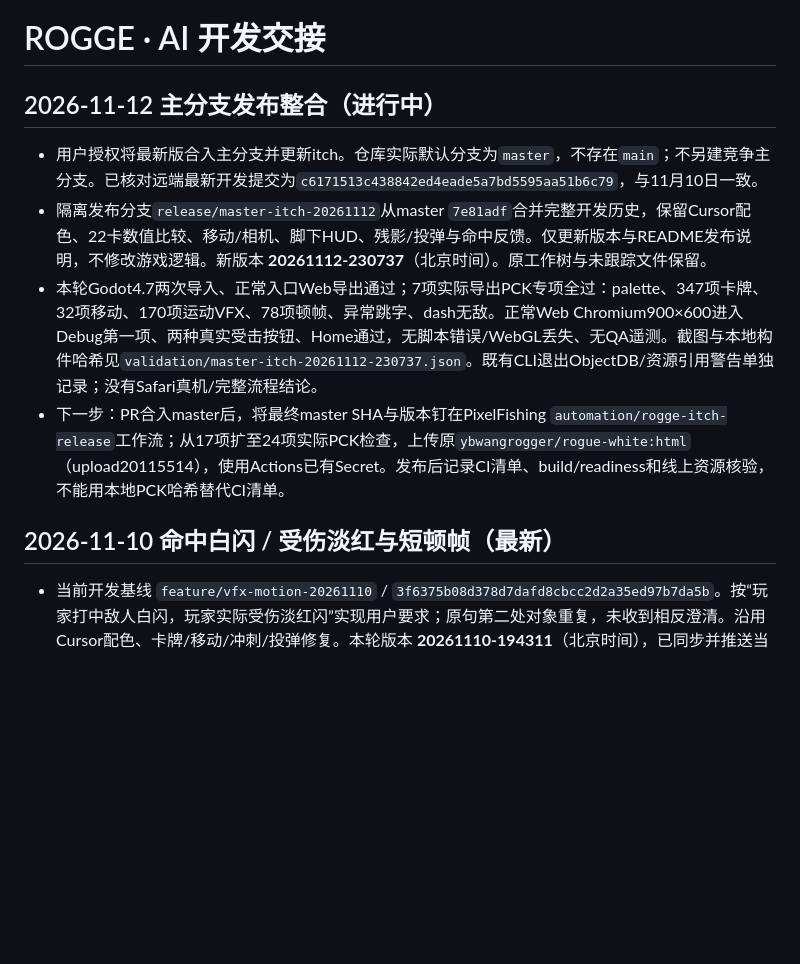
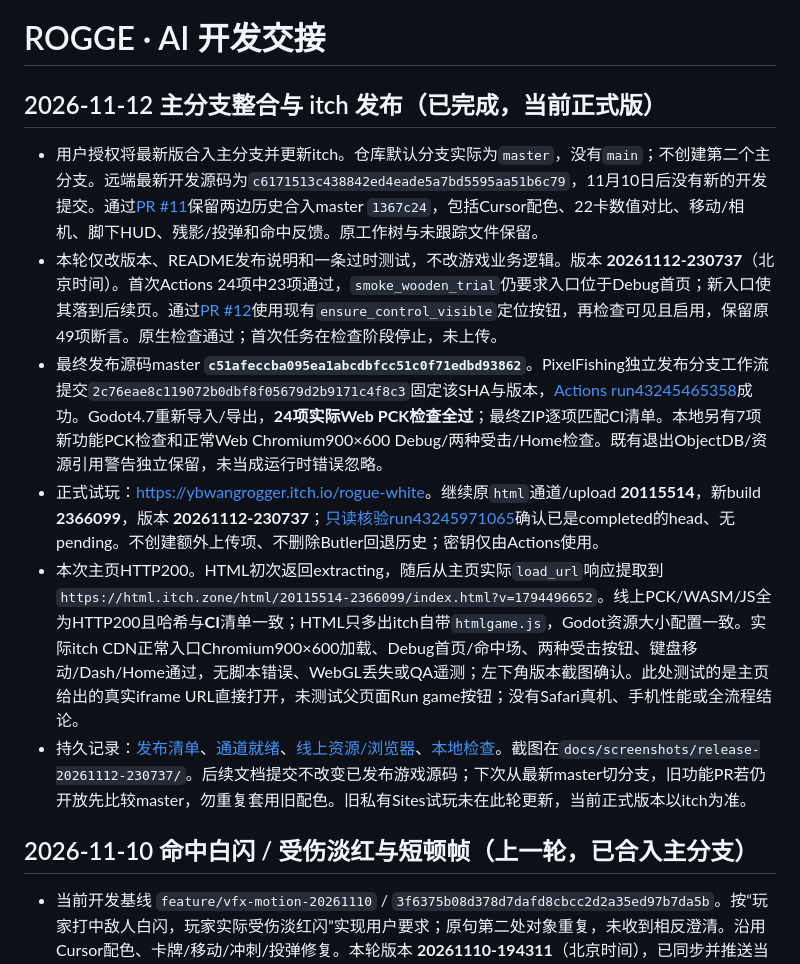
Before and after one commit to wyb969/Rogge, a Markdown page: docs/AI_HANDOFF.md, the part around the change. GitHub-like rendering; blank space fills up the shorter version.

Commit message:
Record completed master itch release with CI hashes and live playtest

```diff
--- a/docs/AI_HANDOFF.md
+++ b/docs/AI_HANDOFF.md
@@ -1,14 +1,15 @@
 # ROGGE · AI 开发交接
 
-## 2026-11-12 主分支发布整合（进行中）
+## 2026-11-12 主分支整合与 itch 发布（已完成，当前正式版）
 
-- 用户授权将最新版合入主分支并更新itch。仓库实际默认分支为`master`，不存在`main`；不另建竞争主分支。已核对远端最新开发提交为`c6171513c438842ed4eade5a7bd5595aa51b6c79`，与11月10日一致。
-- 隔离发布分支`release/master-itch-20261112`从master `7e81adf`合并完整开发历史，保留Cursor配色、22卡数值比较、移动/相机、脚下HUD、残影/投弹与命中反馈。仅更新版本与README发布说明，不修改游戏逻辑。新版本 **20261112-230737**（北京时间）。原工作树与未跟踪文件保留。
-- 本轮Godot4.7两次导入、正常入口Web导出通过；7项实际导出PCK专项全过：palette、347项卡牌、32项移动、170项运动VFX、78项顿帧、异常跳字、dash无敌。正常Web Chromium900×600进入Debug第一项、两种真实受击按钮、Home通过，无脚本错误/WebGL丢失、无QA遥测。截图与本地构件哈希见`validation/master-itch-20261112-230737.json`。既有CLI退出ObjectDB/资源引用警告单独记录；没有Safari真机/完整流程结论。
-- 下一步：PR合入master后，将最终master SHA与版本钉在PixelFishing `automation/rogge-itch-release`工作流；从17项扩至24项实际PCK检查，上传原`ybwangrogger/rogue-white:html`（upload20115514），使用Actions已有Secret。发布后记录CI清单、build/readiness和线上资源核验，不能用本地PCK哈希替代CI清单。
+- 用户授权将最新版合入主分支并更新itch。仓库默认分支实际为`master`，没有`main`；不创建第二个主分支。远端最新开发源码为`c6171513c438842ed4eade5a7bd5595aa51b6c79`，11月10日后没有新的开发提交。通过[PR #11](https://github.com/wyb969/Rogge/pull/11)保留两边历史合入master `1367c24`，包括Cursor配色、22卡数值对比、移动/相机、脚下HUD、残影/投弹和命中反馈。原工作树与未跟踪文件保留。
+- 本轮仅改版本、README发布说明和一条过时测试，不改游戏业务逻辑。版本 **20261112-230737**（北京时间）。首次Actions 24项中23项通过，`smoke_wooden_trial`仍要求入口位于Debug首页；新入口使其落到后续页。通过[PR #12](https://github.com/wyb969/Rogge/pull/12)使用现有`ensure_control_visible`定位按钮，再检查可见且启用，保留原49项断言。原生检查通过；首次任务在检查阶段停止，未上传。
+- 最终发布源码master **`c51afeccba095ea1abcdbfcc51c0f71edbd93862`**。PixelFishing独立发布分支工作流提交`2c76eae8c119072b0dbf8f05679d2b9171c4f8c3`固定该SHA与版本，[Actions run43245465358](https://github.com/wyb969/PixelFishing/actions/runs/43245465358)成功。Godot4.7重新导入/导出，**24项实际Web PCK检查全过**；最终ZIP逐项匹配CI清单。本地另有7项新功能PCK检查和正常Web Chromium900×600 Debug/两种受击/Home检查。既有退出ObjectDB/资源引用警告独立保留，未当成运行时错误忽略。
+- 正式试玩：<https://ybwangrogger.itch.io/rogue-white>。继续原`html`通道/upload **20115514**，新build **2366099**，版本 **20261112-230737**；[只读核验run43245971065](https://github.com/wyb969/PixelFishing/actions/runs/43245971065)确认已是completed的head、无pending。不创建额外上传项、不删除Butler回退历史；密钥仅由Actions使用。
+- 本次主页HTTP200。HTML初次返回extracting，随后从主页实际`load_url`响应提取到`https://html.itch.zone/html/20115514-2366099/index.html?v=1794496652`。线上PCK/WASM/JS全为HTTP200且哈希与**CI**清单一致；HTML只多出itch自带`htmlgame.js`，Godot资源大小配置一致。实际itch CDN正常入口Chromium900×600加载、Debug首页/命中场、两种受击按钮、键盘移动/Dash/Home通过，无脚本错误、WebGL丢失或QA遥测；左下角版本截图确认。此处测试的是主页给出的真实iframe URL直接打开，未测试父页面Run game按钮；没有Safari真机、手机性能或全流程结论。
+- 持久记录：[发布清单](validation/itch-release-20261112-230737.json)、[通道就绪](validation/itch-readiness-20261112-230737.json)、[线上资源/浏览器](validation/itch-live-20261112-230737.json)、[本地检查](validation/master-itch-20261112-230737.json)。截图在`docs/screenshots/release-20261112-230737/`。后续文档提交不改变已发布游戏源码；下次从最新master切分支，旧功能PR若仍开放先比较master，勿重复套用旧配色。旧私有Sites试玩未在此轮更新，当前正式版本以itch为准。
 
-
-## 2026-11-10 命中白闪 / 受伤淡红与短顿帧（最新）
+## 2026-11-10 命中白闪 / 受伤淡红与短顿帧（上一轮，已合入主分支）
 
 - 当前开发基线 `feature/vfx-motion-20261110` / `3f6375b08d378d7dafd8cbcc2d2a35ed97b7da5b`。按“玩家打中敌人白闪，玩家实际受伤淡红闪”实现用户要求；原句第二处对象重复，未收到相反澄清。沿用Cursor配色、卡牌/移动/冲刺/投弹修复。本轮版本 **20261110-194311**（北京时间），已同步并推送当前分支；已验证游戏源码 `2bc121dd64e5c84c92a8cd0ff563fff080e1a9a9`，后续仅文档。已更新 [PR #10](https://github.com/wyb969/Rogge/pull/10)，仍以PR #9分支为base，不合并master/不上传itch。
 - `hit_feedback.gd` 是唯一战斗顿帧控制器：普通命中目标28ms、实际HP受伤65ms，临时速度0.05；全局普通命中间隔200ms，不续长；玩家受伤可升级正在进行的普通命中停顿，但总长不超过起始65ms，受伤独立400ms门限。全部使用真实时间截止，不为每次命中创建Timer/Tween/Node。恢复只处理自身持有的0.05，死亡0.08、Boss死亡0.06/0.2等外部慢动作优先。
```
Also changed, not shown: docs/ITCH_PUBLISH.md (+6 -2 lines), docs/screenshots/release-20261112-230737/itch-debug-menu.png (added), docs/screenshots/release-20261112-230737/itch-hitstop-practice.png (added), docs/screenshots/release-20261112-230737/itch-menu.png (added), docs/screenshots/release-20261112-230737/itch-return-home.png (added), 4 other files.
